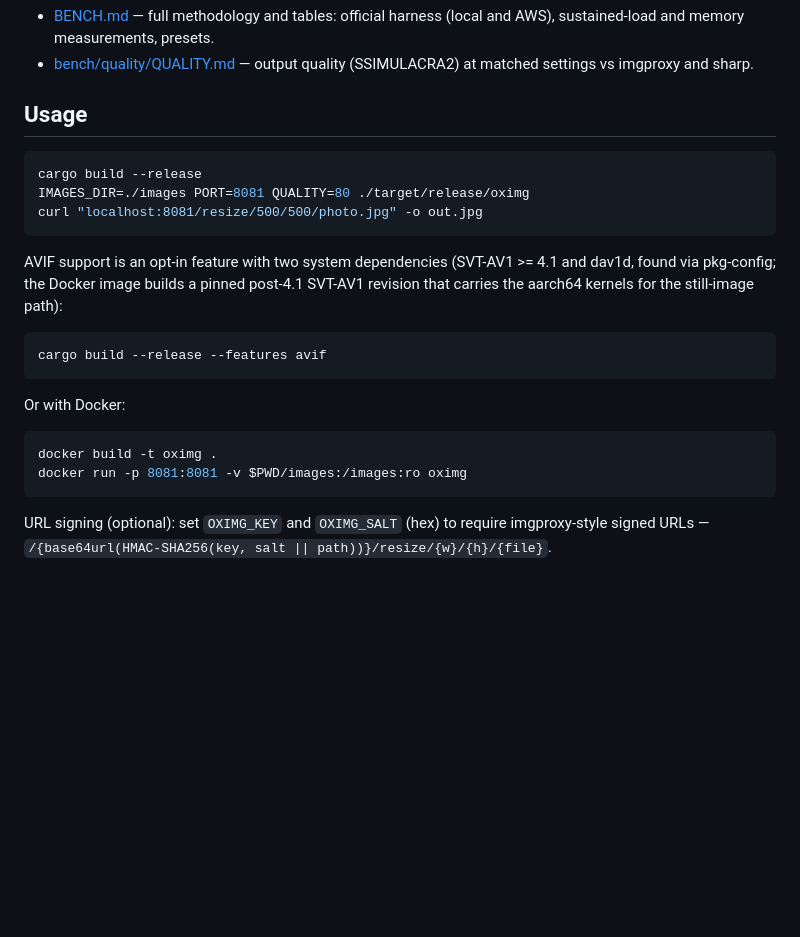
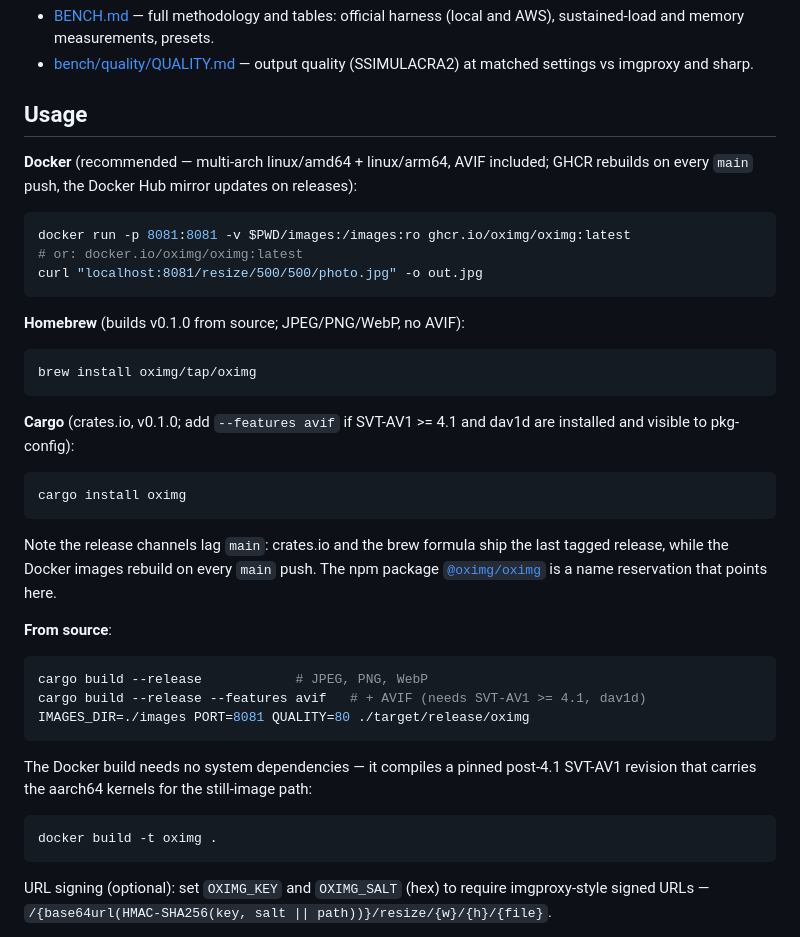
Before and after one commit to oximg/oximg, a Markdown page: README.md, the part around one of its changes. GitHub-like rendering; blank space fills up the shorter version.

````diff
--- a/README.md
+++ b/README.md
@@ -67,26 +113,49 @@ at +6.7 SSIMULACRA2.
 
 ## Usage
 
+**Docker** (recommended — multi-arch linux/amd64 + linux/arm64, AVIF
+included; GHCR rebuilds on every `main` push, the Docker Hub mirror
+updates on releases):
+
 ```sh
-cargo build --release
-IMAGES_DIR=./images PORT=8081 QUALITY=80 ./target/release/oximg
+docker run -p 8081:8081 -v $PWD/images:/images:ro ghcr.io/oximg/oximg:latest
+# or: docker.io/oximg/oximg:latest
 curl "localhost:8081/resize/500/500/photo.jpg" -o out.jpg
 ```
 
-AVIF support is an opt-in feature with two system dependencies
-(SVT-AV1 >= 4.1 and dav1d, found via pkg-config; the Docker image
-builds a pinned post-4.1 SVT-AV1 revision that carries the aarch64
-kernels for the still-image path):
+**Homebrew** (builds v0.1.0 from source; JPEG/PNG/WebP, no AVIF):
 
 ```sh
-cargo build --release --features avif
+brew install oximg/tap/oximg
 ```
 
-Or with Docker:
+**Cargo** (crates.io, v0.1.0; add `--features avif` if SVT-AV1 >= 4.1
+and dav1d are installed and visible to pkg-config):
+
+```sh
+cargo install oximg
+```
+
+Note the release channels lag `main`: crates.io and the brew formula
+ship the last tagged release, while the Docker images rebuild on every
+`main` push. The npm package
+[`@oximg/oximg`](https://www.npmjs.com/package/@oximg/oximg) is a name
+reservation that points here.
+
+**From source**:
+
+```sh
+cargo build --release            # JPEG, PNG, WebP
+cargo build --release --features avif   # + AVIF (needs SVT-AV1 >= 4.1, dav1d)
+IMAGES_DIR=./images PORT=8081 QUALITY=80 ./target/release/oximg
+```
+
+The Docker build needs no system dependencies — it compiles a pinned
+post-4.1 SVT-AV1 revision that carries the aarch64 kernels for the
+still-image path:
 
 ```sh
 docker build -t oximg .
-docker run -p 8081:8081 -v $PWD/images:/images:ro oximg
 ```
 
 URL signing (optional): set `OXIMG_KEY` and `OXIMG_SALT` (hex) to
````
Also changed, not shown: other parts of README.md (+48 -2 lines).
